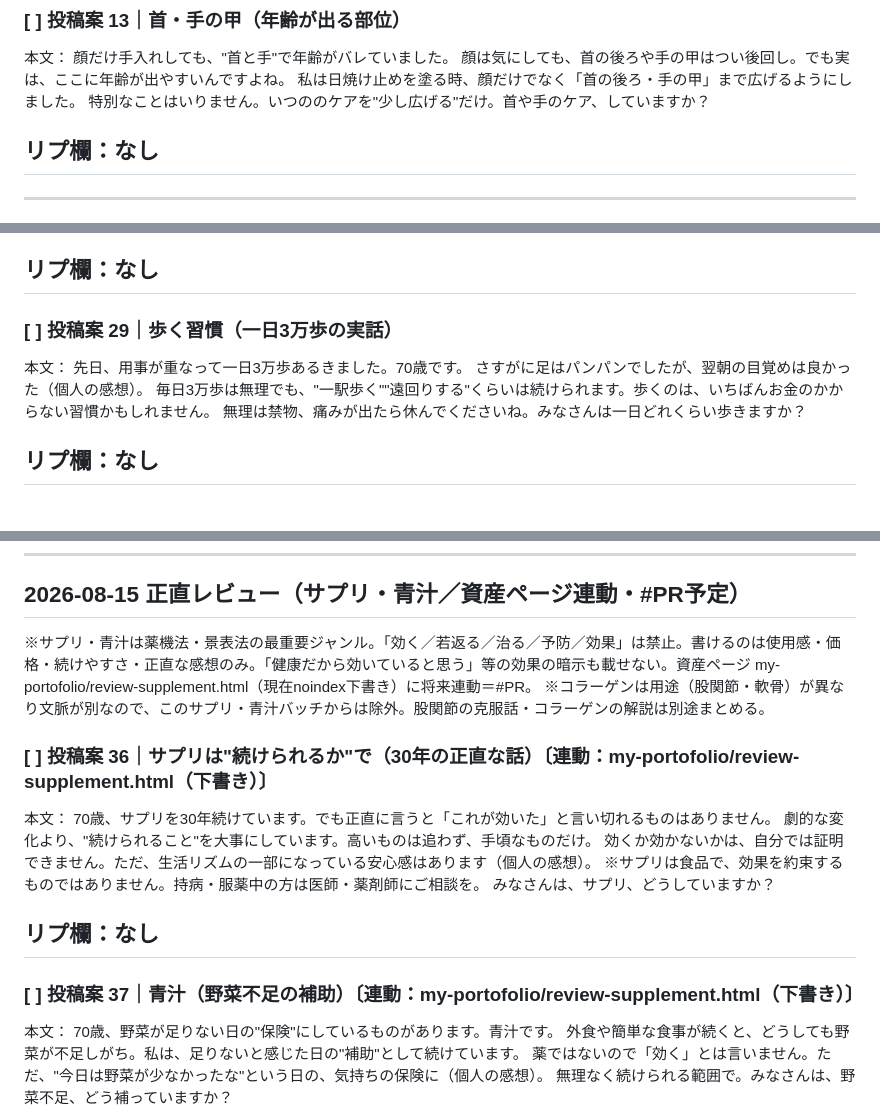
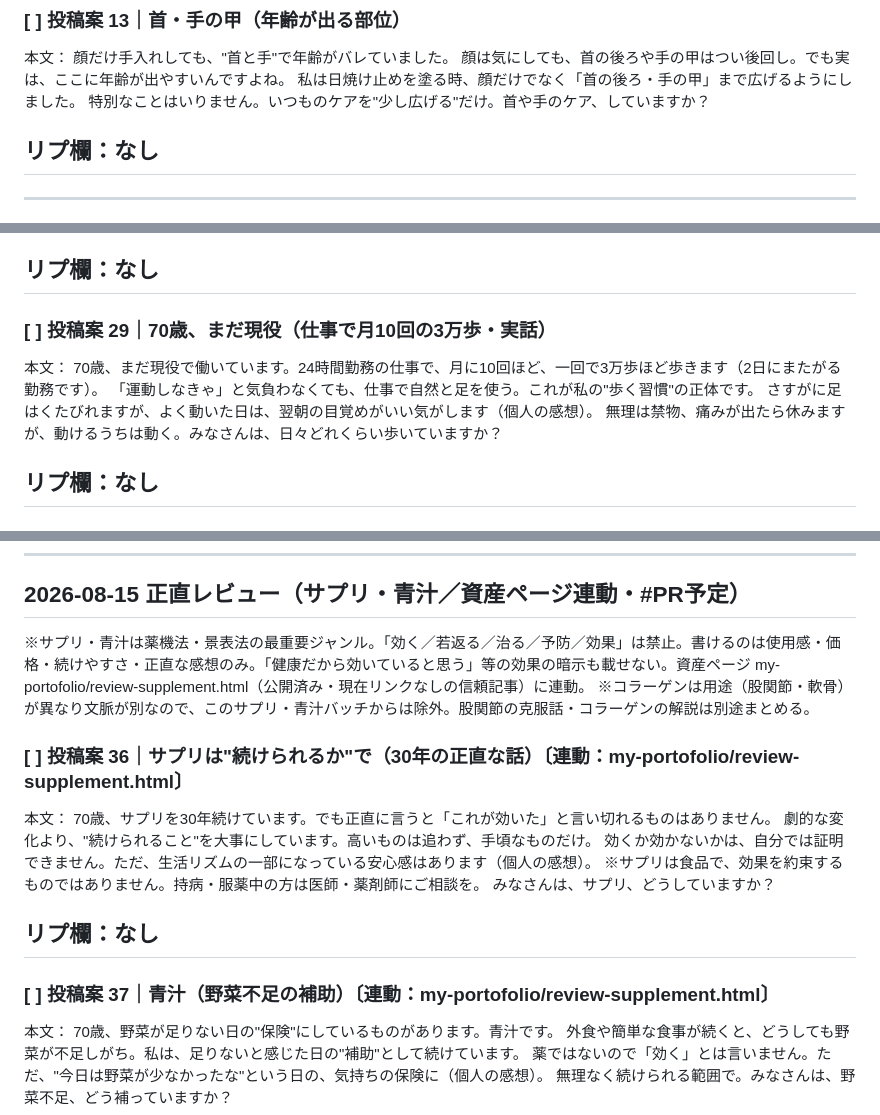
Before and after one commit to dashiyo777-oss/ageless-diary, a Markdown page: content/post-queue.md, 3 parts joined by grey strips. GitHub-like rendering.

Commit message:
content: 投稿案29を実話に訂正（3万歩は24時間勤務の仕事・月10回/2日がかり）＋案13の誤字修正

```diff
--- a/content/post-queue.md
+++ b/content/post-queue.md
@@ -136,7 +136,7 @@
 顔だけ手入れしても、"首と手"で年齢がバレていました。
 顔は気にしても、首の後ろや手の甲はつい後回し。でも実は、ここに年齢が出やすいんですよね。
 私は日焼け止めを塗る時、顔だけでなく「首の後ろ・手の甲」まで広げるようにしました。
-特別なことはいりません。いつののケアを"少し広げる"だけ。首や手のケア、していますか？
+特別なことはいりません。いつものケアを"少し広げる"だけ。首や手のケア、していますか？
 
 リプ欄：なし
 ---
@@ -342,12 +342,12 @@
 リプ欄：なし
 ---
 
-### [ ] 投稿案 29｜歩く習慣（一日3万歩の実話）
+### [ ] 投稿案 29｜70歳、まだ現役（仕事で月10回の3万歩・実話）
 本文：
-先日、用事が重なって一日3万歩あるきました。70歳です。
-さすがに足はパンパンでしたが、翌朝の目覚めは良かった（個人の感想）。
-毎日3万歩は無理でも、"一駅歩く""遠回りする"くらいは続けられます。歩くのは、いちばんお金のかからない習慣かもしれません。
-無理は禁物、痛みが出たら休んでくださいね。みなさんは一日どれくらい歩きますか？
+70歳、まだ現役で働いています。24時間勤務の仕事で、月に10回ほど、一回で3万歩ほど歩きます（2日にまたがる勤務です）。
+「運動しなきゃ」と気負わなくても、仕事で自然と足を使う。これが私の"歩く習慣"の正体です。
+さすがに足はくたびれますが、よく動いた日は、翌朝の目覚めがいい気がします（個人の感想）。
+無理は禁物、痛みが出たら休みますが、動けるうちは動く。みなさんは、日々どれくらい歩いていますか？
 
 リプ欄：なし
 ---
@@ -419,10 +419,10 @@
 ---
 
 ## 2026-08-15 正直レビュー（サプリ・青汁／資産ページ連動・#PR予定）
-※サプリ・青汁は薬機法・景表法の最重要ジャンル。「効く／若返る／治る／予防／効果」は禁止。書けるのは使用感・価格・続けやすさ・正直な感想のみ。「健康だから効いていると思う」等の効果の暗示も載せない。資産ページ my-portofolio/review-supplement.html（現在noindex下書き）に将来連動＝#PR。
+※サプリ・青汁は薬機法・景表法の最重要ジャンル。「効く／若返る／治る／予防／効果」は禁止。書けるのは使用感・価格・続けやすさ・正直な感想のみ。「健康だから効いていると思う」等の効果の暗示も載せない。資産ページ my-portofolio/review-supplement.html（公開済み・現在リンクなしの信頼記事）に連動。
 ※コラーゲンは用途（股関節・軟骨）が異なり文脈が別なので、このサプリ・青汁バッチからは除外。股関節の克服話・コラーゲンの解説は別途まとめる。
 
-### [ ] 投稿案 36｜サプリは"続けられるか"で（30年の正直な話）〔連動：my-portofolio/review-supplement.html（下書き）〕
+### [ ] 投稿案 36｜サプリは"続けられるか"で（30年の正直な話）〔連動：my-portofolio/review-supplement.html〕
 本文：
 70歳、サプリを30年続けています。でも正直に言うと「これが効いた」と言い切れるものはありません。
 劇的な変化より、"続けられること"を大事にしています。高いものは追わず、手頃なものだけ。
@@ -433,7 +433,7 @@
 リプ欄：なし
 ---
 
-### [ ] 投稿案 37｜青汁（野菜不足の補助）〔連動：my-portofolio/review-supplement.html（下書き）〕
+### [ ] 投稿案 37｜青汁（野菜不足の補助）〔連動：my-portofolio/review-supplement.html〕
 本文：
 70歳、野菜が足りない日の"保険"にしているものがあります。青汁です。
 外食や簡単な食事が続くと、どうしても野菜が不足しがち。私は、足りないと感じた日の"補助"として続けています。
```
